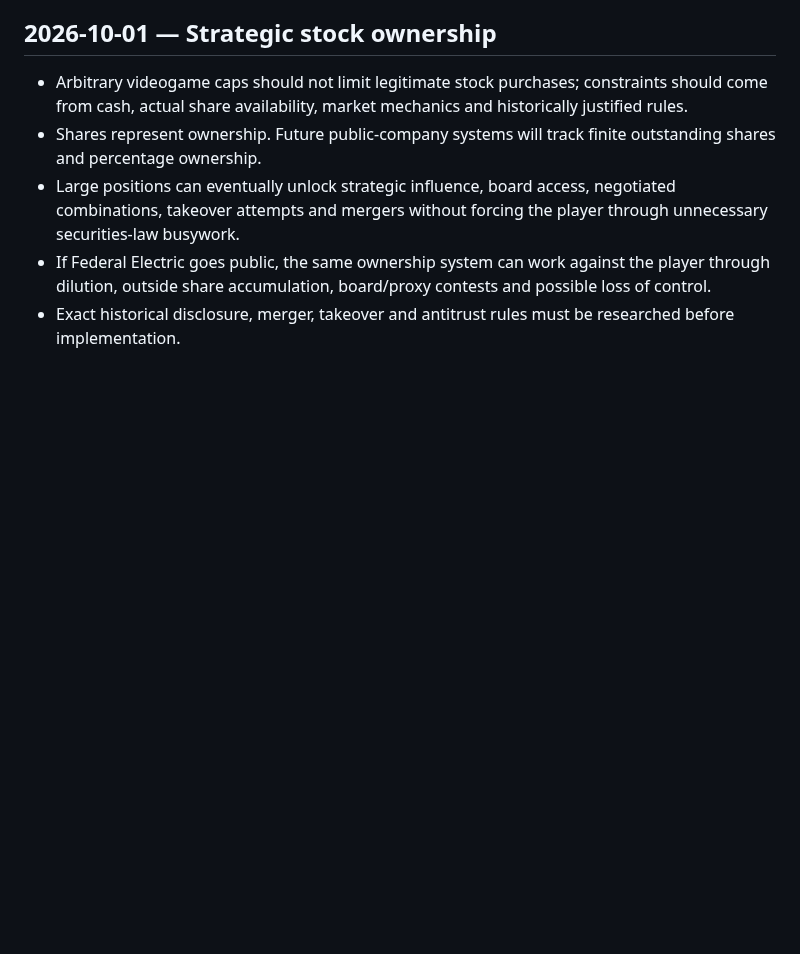
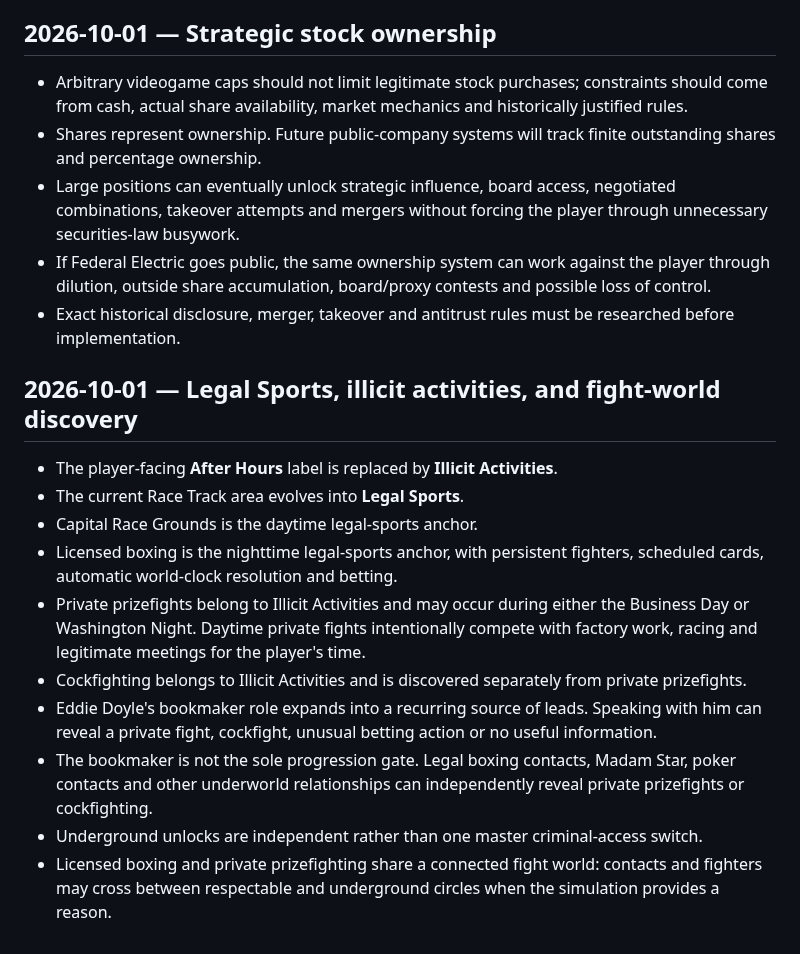
Before and after one commit to dereksparks1982/continentalelectric, a Markdown page: DECISIONS.md, the part around the change. Rendered like a GitHub page; blank space fills up the shorter version.

Commit message:
Lock fight-world and bookmaker design

```diff
--- a/DECISIONS.md
+++ b/DECISIONS.md
@@ -189,3 +189,17 @@ This file records decisions that should not drift silently during development.
 - Large positions can eventually unlock strategic influence, board access, negotiated combinations, takeover attempts and mergers without forcing the player through unnecessary securities-law busywork.
 - If Federal Electric goes public, the same ownership system can work against the player through dilution, outside share accumulation, board/proxy contests and possible loss of control.
 - Exact historical disclosure, merger, takeover and antitrust rules must be researched before implementation.
+
+
+## 2026-10-01 — Legal Sports, illicit activities, and fight-world discovery
+
+- The player-facing **After Hours** label is replaced by **Illicit Activities**.
+- The current Race Track area evolves into **Legal Sports**.
+- Capital Race Grounds is the daytime legal-sports anchor.
+- Licensed boxing is the nighttime legal-sports anchor, with persistent fighters, scheduled cards, automatic world-clock resolution and betting.
+- Private prizefights belong to Illicit Activities and may occur during either the Business Day or Washington Night. Daytime private fights intentionally compete with factory work, racing and legitimate meetings for the player's time.
+- Cockfighting belongs to Illicit Activities and is discovered separately from private prizefights.
+- Eddie Doyle's bookmaker role expands into a recurring source of leads. Speaking with him can reveal a private fight, cockfight, unusual betting action or no useful information.
+- The bookmaker is not the sole progression gate. Legal boxing contacts, Madam Star, poker contacts and other underworld relationships can independently reveal private prizefights or cockfighting.
+- Underground unlocks are independent rather than one master criminal-access switch.
+- Licensed boxing and private prizefighting share a connected fight world: contacts and fighters may cross between respectable and underground circles when the simulation provides a reason.
```
